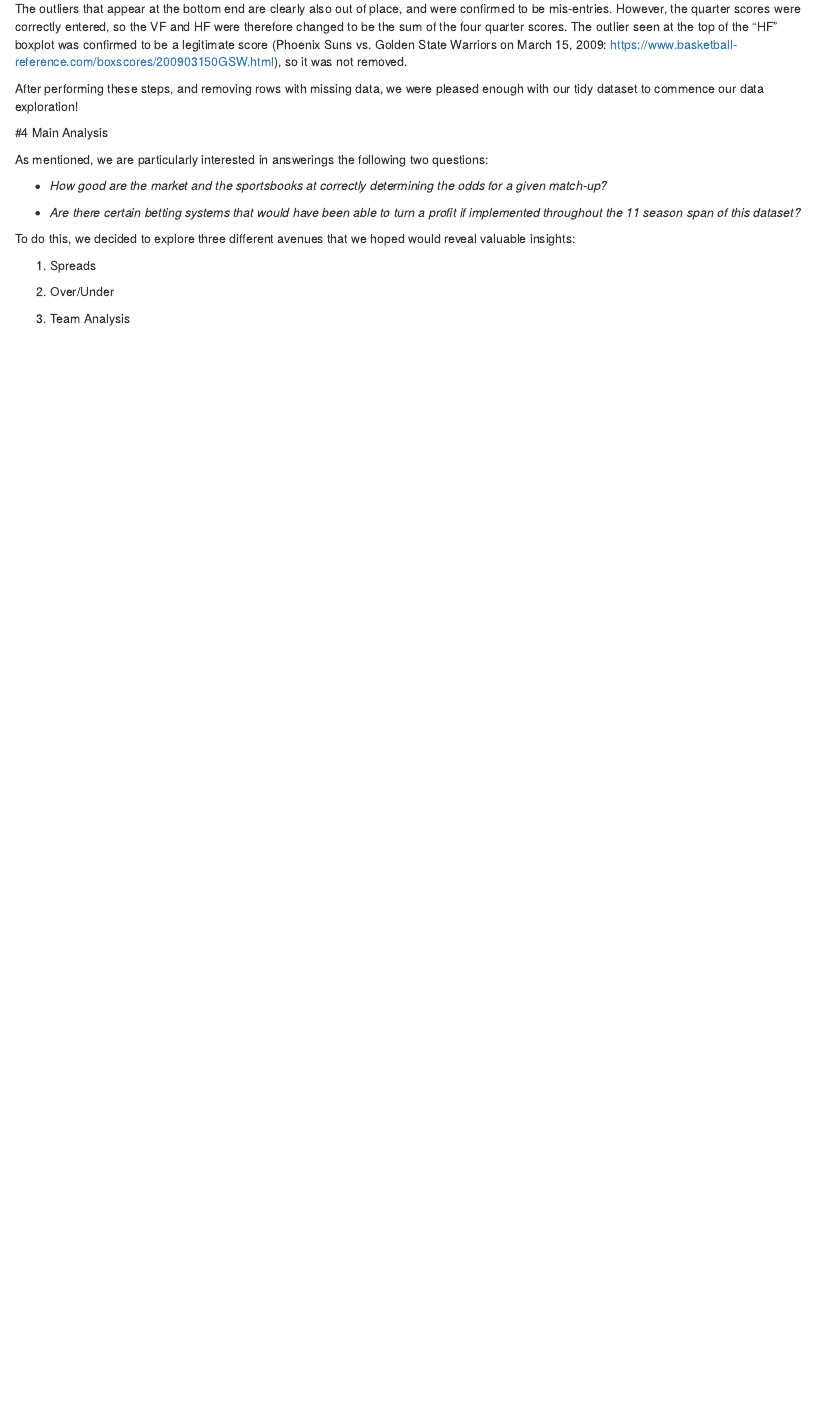
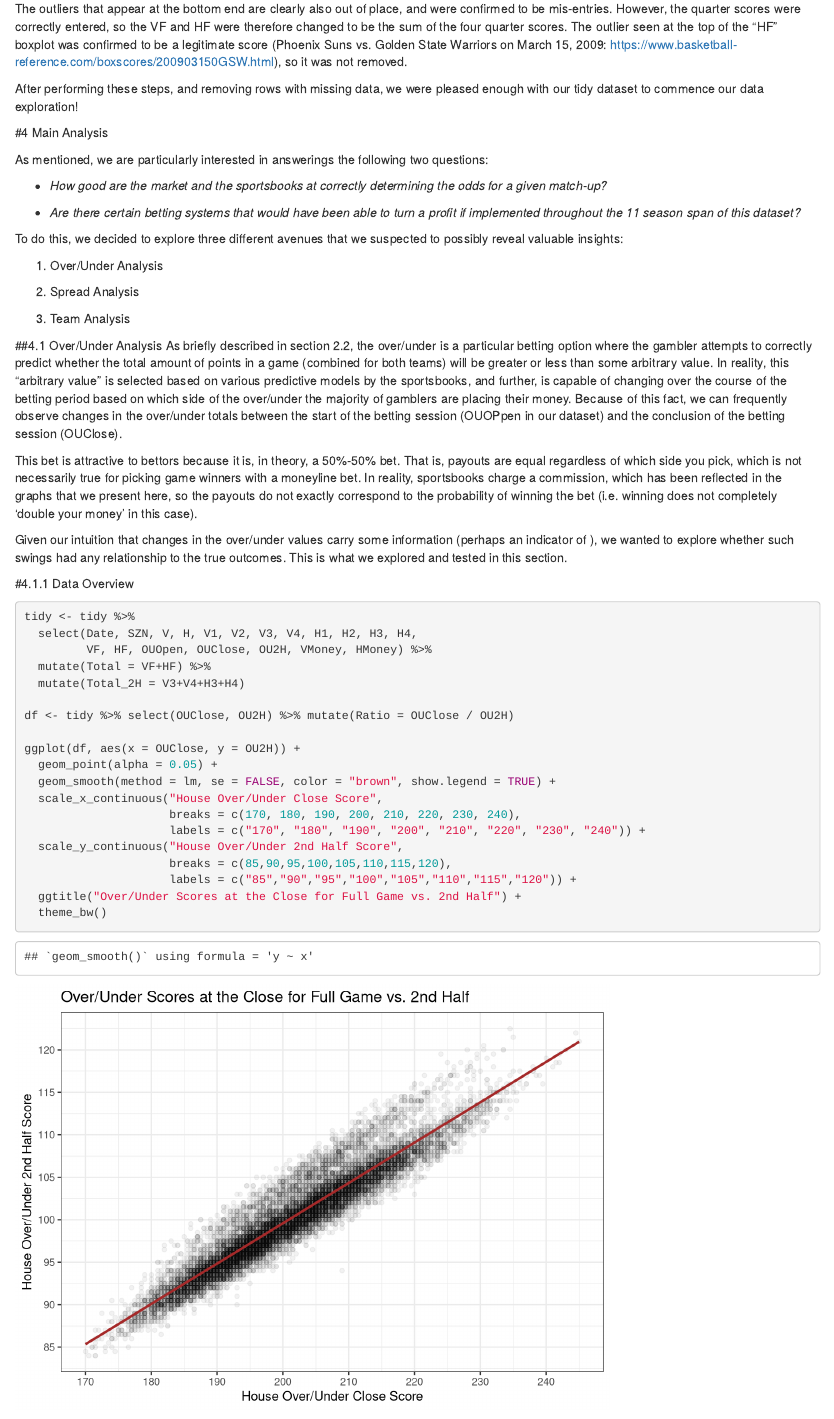
Before and after one commit to PGrantcharov/NBABetting, an R Markdown document (FInalChunks/Peter.Rmd): the page in a window 1100 px wide, from 6830 px down. Rendered offline with R 4.5, knitr and Pandoc, with nearby package versions.

Commit message:
go at it po

````diff
--- a/FInalChunks/Peter.Rmd
+++ b/FInalChunks/Peter.Rmd
@@ -280,10 +280,42 @@ As mentioned, we are particularly interested in answerings the following two que
   * *Are there certain betting systems that would have been able to turn a profit if implemented throughout the 11 season span of this dataset?*
 
 
-To do this, we decided to explore three different avenues that we hoped would reveal valuable insights:
+To do this, we decided to explore three different avenues that we suspected to possibly reveal valuable insights:
 
-1) Spreads
+1) Over/Under Analysis
 
-2) Over/Under
+2) Spread Analysis
 
 3) Team Analysis
+
+
+
+##4.1 Over/Under Analysis
+As briefly described in section 2.2, the over/under is a particular betting option where the gambler attempts to correctly predict whether the total amount of points in a game (combined for both teams) will be greater or less than some arbitrary value. In reality, this "arbitrary value" is selected based on various predictive models by the sportsbooks, and further, is capable of changing over the course of the betting period based on which side of the over/under the majority of gamblers are placing their money. Because of this fact, we can frequently observe changes in the over/under totals between the start of the betting session (OUOPpen in our dataset) and the conclusion of the betting session (OUClose).
+
+This bet is attractive to bettors because it is, in theory, a 50%-50% bet. That is, payouts are equal regardless of which side you pick, which is not necessarily true for picking game winners with a moneyline bet. In reality, sportsbooks charge a commission, which has been reflected in the graphs that we present here, so the payouts do not exactly correspond to the probability of winning the bet (i.e. winning does not completely 'double your money' in this case).
+
+Given our intuition that changes in the over/under values carry some information (perhaps an indicator of ), we wanted to explore whether such swings had any relationship to the true outcomes. This is what we explored and  tested in this section.
+
+#4.1.1  Data Overview
+```{r}
+tidy <- tidy %>%
+  select(Date, SZN, V, H, V1, V2, V3, V4, H1, H2, H3, H4,
+         VF, HF, OUOpen, OUClose, OU2H, VMoney, HMoney) %>%
+  mutate(Total = VF+HF) %>%
+  mutate(Total_2H = V3+V4+H3+H4)
+
+df <- tidy %>% select(OUClose, OU2H) %>% mutate(Ratio = OUClose / OU2H)
+
+ggplot(df, aes(x = OUClose, y = OU2H)) +
+  geom_point(alpha = 0.05) +
+  geom_smooth(method = lm, se = FALSE, color = "brown", show.legend = TRUE) +
+  scale_x_continuous("House Over/Under Close Score",
+                     breaks = c(170, 180, 190, 200, 210, 220, 230, 240),
+                     labels = c("170", "180", "190", "200", "210", "220", "230", "240")) +
+  scale_y_continuous("House Over/Under 2nd Half Score",
+                     breaks = c(85,90,95,100,105,110,115,120),
+                     labels = c("85","90","95","100","105","110","115","120")) +
+  ggtitle("Over/Under Scores at the Close for Full Game vs. 2nd Half") +
+  theme_bw()
+```
````
Also changed, not shown: FInalChunks/PO-OUanalysis2.Rmd (+1 -16 lines), FInalChunks/PO-OUanalysis2.html.
